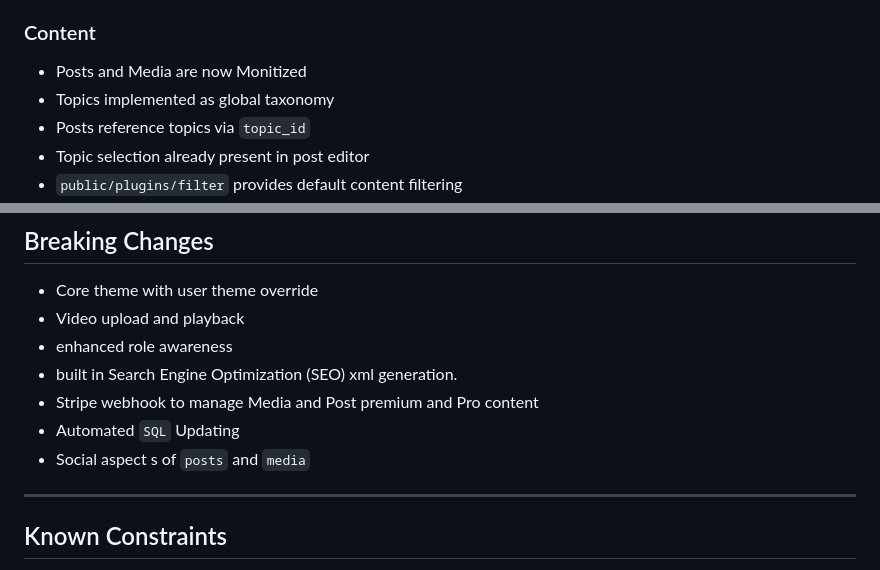
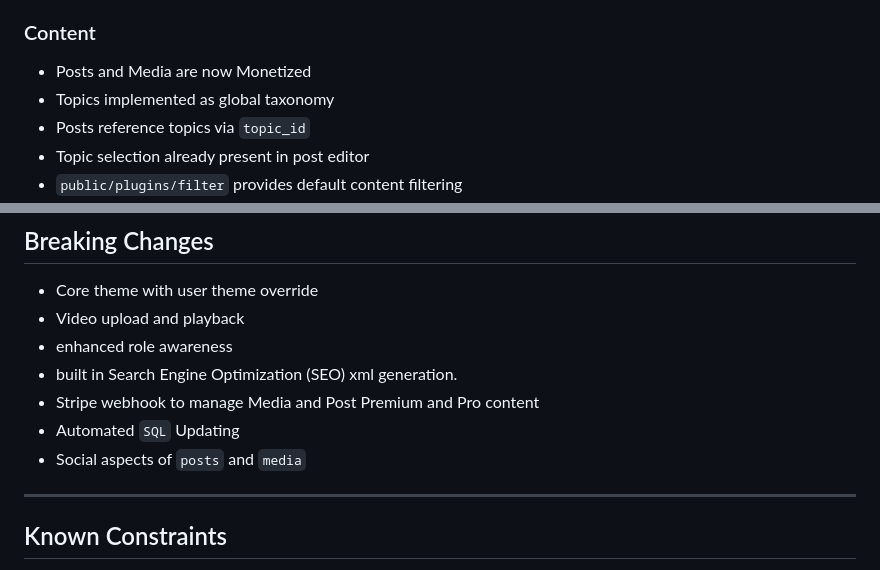
Before and after one commit to stnlabz/chaos-core, a Markdown page: README.md, 2 parts joined by grey strips. Drawn GitHub-style.

```diff
--- a/README.md
+++ b/README.md
@@ -56,7 +56,7 @@ This also marks the very first `sql` migration of the ChAoS CMS Core
 - Admin CSS stabilized and centralized
 
 ### Content
-- Posts and Media are now Monitized
+- Posts and Media are now Monetized
 - Topics implemented as global taxonomy
 - Posts reference topics via `topic_id`
 - Topic selection already present in post editor
@@ -78,9 +78,9 @@ This also marks the very first `sql` migration of the ChAoS CMS Core
  - Video upload and playback
  - enhanced role awareness
  - built in Search Engine Optimization (SEO) xml generation.
- - Stripe webhook to manage Media and Post premium and Pro content
+ - Stripe webhook to manage Media and Post Premium and Pro content
  - Automated `SQL` Updating
- - Social aspect s of `posts` and `media`
+ - Social aspects of `posts` and `media`
 ---
 
 ## Known Constraints
```
